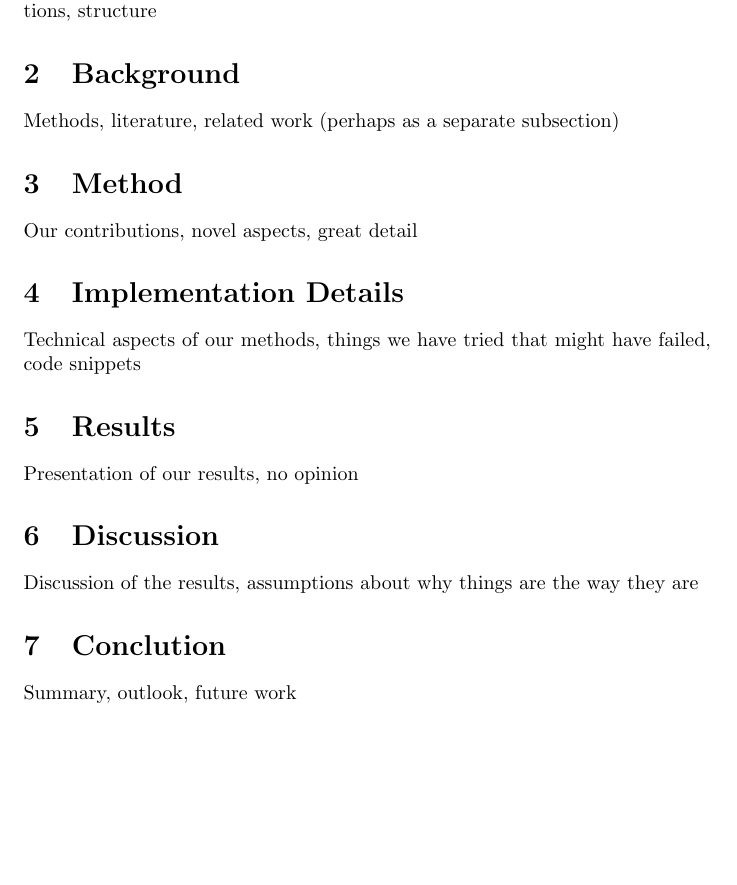
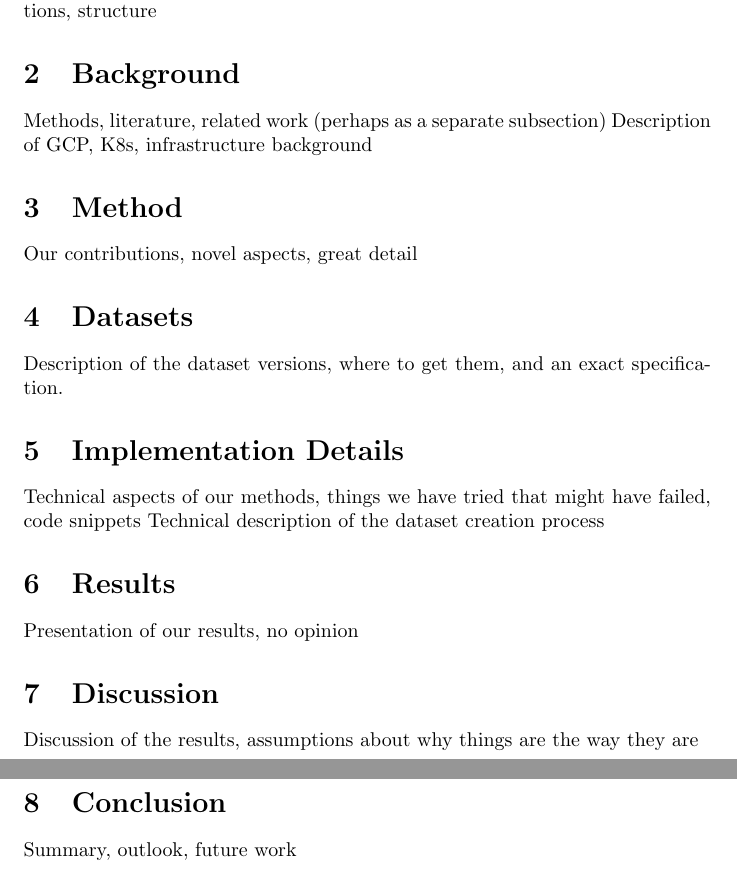
Before and after one commit to Simsso/Vision-Based-Page-Rank-Estimation, a LaTeX document (docs/article/article.tex): part of page 1 of 2 before the commit and two parts of pages 1 and 2 of 2 after it, the two joined at a grey line, cut so that both start at the same text, the shorter picture padded with empty space. Compiled offline with pdfLaTeX.

Commit message:
Add datasets section heading

```diff
--- a/docs/article/article.tex
+++ b/docs/article/article.tex
@@ -14,12 +14,17 @@ General description, open problems, motivation, goals of this work, contribution
 
 \section{Background}
 Methods, literature, related work (perhaps as a separate subsection)
+Description of GCP, K8s, infrastructure background
 
 \section{Method}
 Our contributions, novel aspects, great detail
 
+\section{Datasets}
+Description of the dataset versions, where to get them, and an exact specification.
+
 \section{Implementation Details}
 Technical aspects of our methods, things we have tried that might have failed, code snippets
+Technical description of the dataset creation process
 
 \section{Results}
 Presentation of our results, no opinion
@@ -27,7 +32,7 @@ Presentation of our results, no opinion
 \section{Discussion}
 Discussion of the results, assumptions about why things are the way they are
 
-\section{Conclution}
+\section{Conclusion}
 Summary, outlook, future work
 
 \section{References}
```
